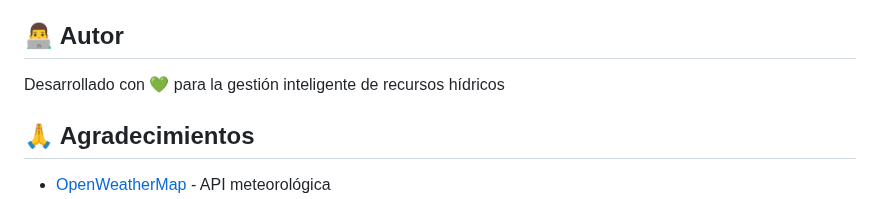
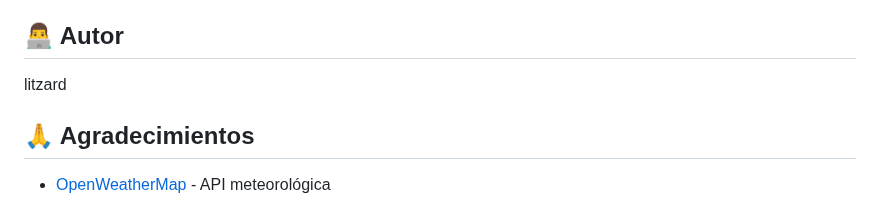
Before and after one commit to litzard/agromind, a Markdown page: README.md, the part around the change. Drawn GitHub-style.

```diff
--- a/README.md
+++ b/README.md
@@ -334,7 +334,7 @@ Este proyecto está bajo la Licencia MIT.
 
 ## 👨‍💻 Autor
 
-Desarrollado con 💚 para la gestión inteligente de recursos hídricos
+litzard
 
 ## 🙏 Agradecimientos
 
```
